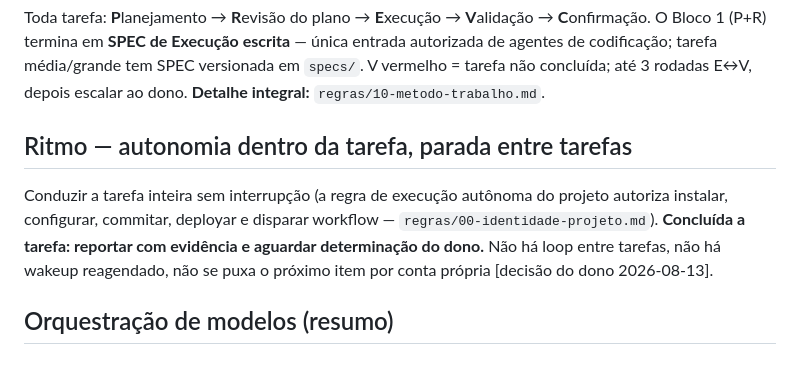
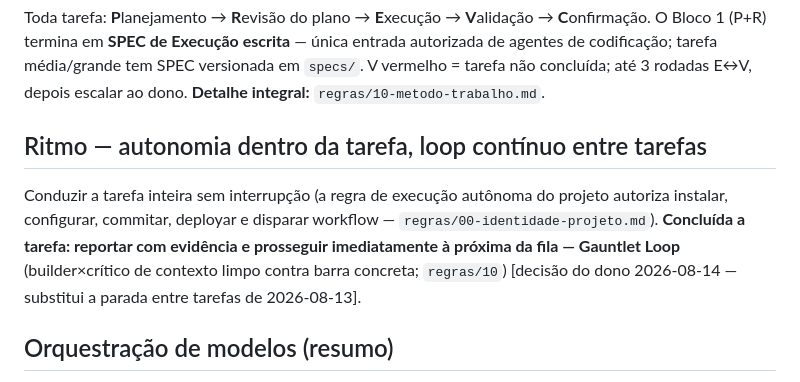
Before and after one commit to ailtonganem-cmyk/monitoritcd, a Markdown page: CLAUDE.md, the part around the change. Rendered like a GitHub page.

```diff
--- a/CLAUDE.md
+++ b/CLAUDE.md
@@ -36,13 +36,14 @@ média/grande tem SPEC versionada em `specs/`. V vermelho = tarefa não concluí
 até 3 rodadas E↔V, depois escalar ao dono.
 **Detalhe integral:** `regras/10-metodo-trabalho.md`.
 
-## Ritmo — autonomia dentro da tarefa, parada entre tarefas
+## Ritmo — autonomia dentro da tarefa, loop contínuo entre tarefas
 
 Conduzir a tarefa inteira sem interrupção (a regra de execução autônoma do
 projeto autoriza instalar, configurar, commitar, deployar e disparar workflow —
-`regras/00-identidade-projeto.md`). **Concluída a tarefa: reportar com evidência e aguardar
-determinação do dono.** Não há loop entre tarefas, não há wakeup reagendado, não
-se puxa o próximo item por conta própria [decisão do dono 2026-08-13].
+`regras/00-identidade-projeto.md`). **Concluída a tarefa: reportar com evidência
+e prosseguir imediatamente à próxima da fila — Gauntlet Loop** (builder×crítico
+de contexto limpo contra barra concreta; `regras/10`) [decisão do dono
+2026-08-14 — substitui a parada entre tarefas de 2026-08-13].
 
 ## Orquestração de modelos (resumo)
 
```
Also changed, not shown: regras/10-metodo-trabalho.md (+30 -5 lines), regras/80-git-e-entrega.md (+2 -2 lines).
